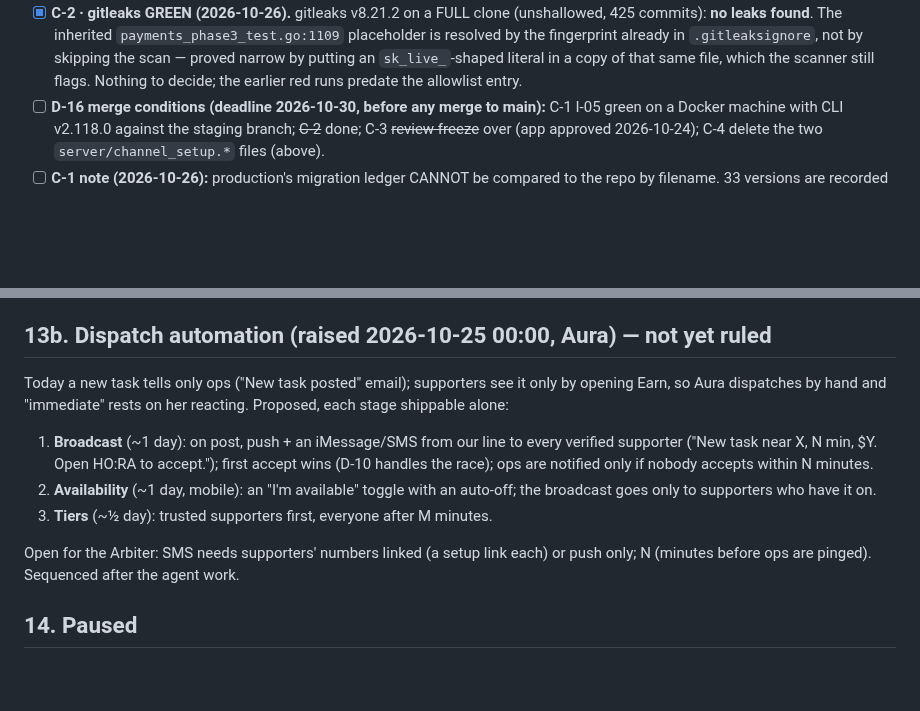
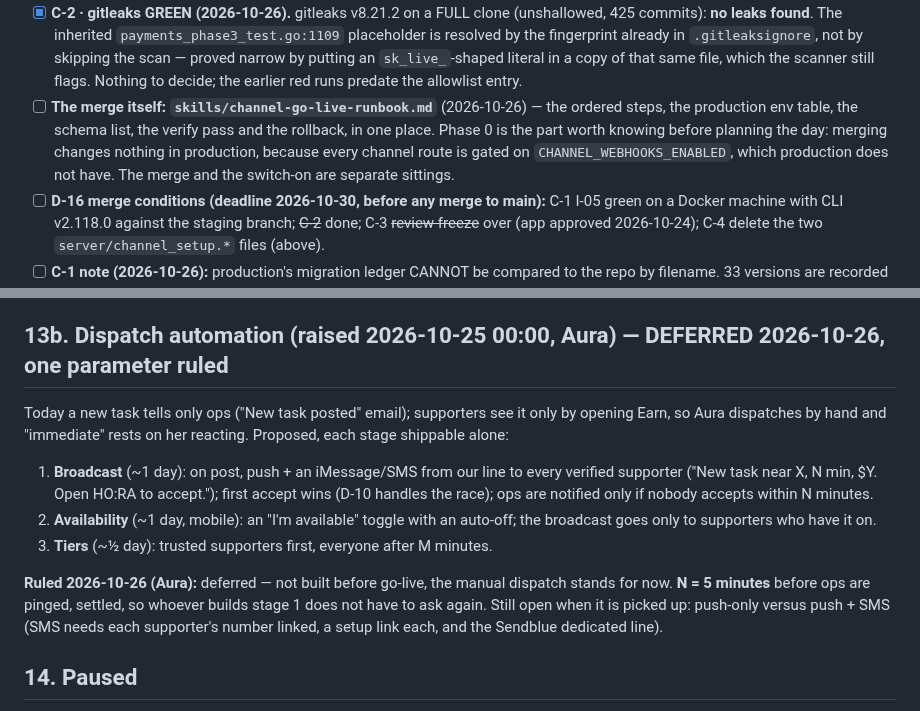
Before and after one commit to AURATAO/Hora_light_MVP, a Markdown page: PLAN.md, 2 parts joined by grey strips. Drawn GitHub-style; blank space fills up the shorter version.

```diff
--- a/PLAN.md
+++ b/PLAN.md
@@ -161,6 +161,12 @@ reasoning on by default — measure latency with it on and off.
   putting an `sk_live_`-shaped literal in a copy of that same file, which the
   scanner still flags. Nothing to decide; the earlier red runs predate the
   allowlist entry.
+- [ ] **The merge itself: `skills/channel-go-live-runbook.md`** (2026-10-26) —
+  the ordered steps, the production env table, the schema list, the verify
+  pass and the rollback, in one place. Phase 0 is the part worth knowing
+  before planning the day: merging changes nothing in production, because
+  every channel route is gated on `CHANNEL_WEBHOOKS_ENABLED`, which
+  production does not have. The merge and the switch-on are separate sittings.
 - [ ] **D-16 merge conditions (deadline 2026-10-30, before any merge to main):** C-1 I-05 green on a Docker machine with CLI v2.118.0 against the staging branch; ~~C-2~~ done; C-3 ~~review freeze~~ over (app approved 2026-10-24); C-4 delete the two `server/channel_setup.*` files (above).
 - [ ] **C-1 note (2026-10-26):** production's migration ledger CANNOT be
   compared to the repo by filename. 33 versions are recorded there against 41
@@ -607,7 +613,7 @@ needs a new card re-verifies email on the page; status updates to the chat
   `task-completions` (private) were created by hand on this one.
 - Tear down after Oct 31 if unused: delete the Render service and the branch.
 
-## 13b. Dispatch automation (raised 2026-10-25 00:00, Aura) — not yet ruled
+## 13b. Dispatch automation (raised 2026-10-25 00:00, Aura) — DEFERRED 2026-10-26, one parameter ruled
 
 Today a new task tells only ops ("New task posted" email); supporters see
 it only by opening Earn, so Aura dispatches by hand and "immediate" rests
@@ -621,9 +627,11 @@ on her reacting. Proposed, each stage shippable alone:
    auto-off; the broadcast goes only to supporters who have it on.
 3. **Tiers** (~½ day): trusted supporters first, everyone after M minutes.
 
-Open for the Arbiter: SMS needs supporters' numbers linked (a setup
-link each) or push only; N (minutes before ops are pinged). Sequenced
-after the agent work.
+**Ruled 2026-10-26 (Aura):** deferred — not built before go-live, the manual
+dispatch stands for now. **N = 5 minutes** before ops are pinged, settled, so
+whoever builds stage 1 does not have to ask again. Still open when it is
+picked up: push-only versus push + SMS (SMS needs each supporter's number
+linked, a setup link each, and the Sendblue dedicated line).
 
 ## 14. Paused
 
```
Also changed, not shown: skills/channel-go-live-runbook.md (added, +230 -0 lines).
